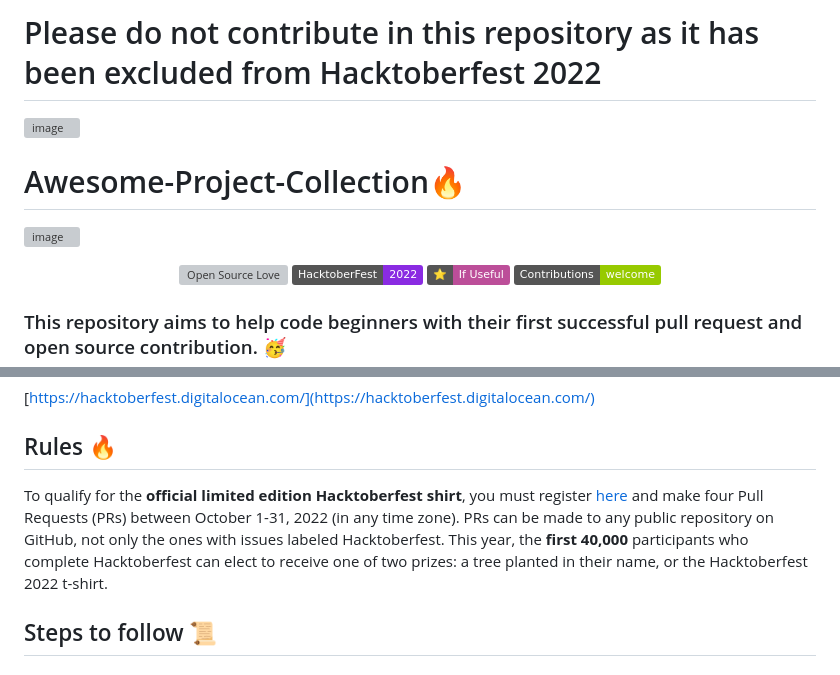
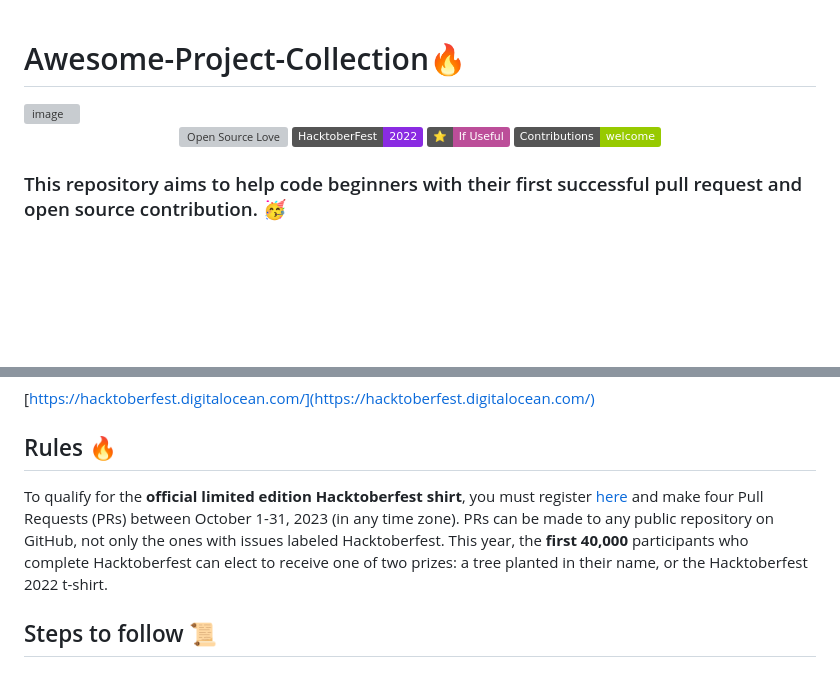
Before and after one commit to kishanrajput23/Awesome-Project-Collection, a Markdown page: README.md, 2 parts joined by grey strips. Drawn GitHub-style; badges without logos; blank space fills up the shorter version; grey boxes are pictures that could not be loaded.

```diff
--- a/README.md
+++ b/README.md
@@ -1,6 +1 @@
-# Please do not contribute in this repository as it has been excluded from Hacktoberfest 2022
-
-![image](https://user-images.githubusercontent.com/70385488/194719413-5c1f8c1a-7462-4411-9dc6-30ec72a473aa.png)
-
-
 #  Awesome-Project-Collection🔥
@@ -30,7 +25,7 @@ A month-long celebration from October 1st to October 31st presented by [Digital
 [https://hacktoberfest.digitalocean.com/](https://hacktoberfest.digitalocean.com/)
 
 ## Rules :fire:
-To qualify for the __official limited edition Hacktoberfest shirt__, you must register [here](https://hacktoberfest.digitalocean.com/) and make four Pull Requests (PRs) between October 1-31, 2022 (in any time zone). PRs can be made to any public repository on GitHub, not only the ones with issues labeled Hacktoberfest. This year, the __first 40,000__ participants who complete Hacktoberfest can elect to receive one of two prizes: a tree planted in their name, or the Hacktoberfest 2022 t-shirt.
+To qualify for the __official limited edition Hacktoberfest shirt__, you must register [here](https://hacktoberfest.digitalocean.com/) and make four Pull Requests (PRs) between October 1-31, 2023 (in any time zone). PRs can be made to any public repository on GitHub, not only the ones with issues labeled Hacktoberfest. This year, the __first 40,000__ participants who complete Hacktoberfest can elect to receive one of two prizes: a tree planted in their name, or the Hacktoberfest 2022 t-shirt.
 
 ## Steps to follow :scroll:
 
```
Also changed, not shown: other parts of README.md (+1 -1 lines).
